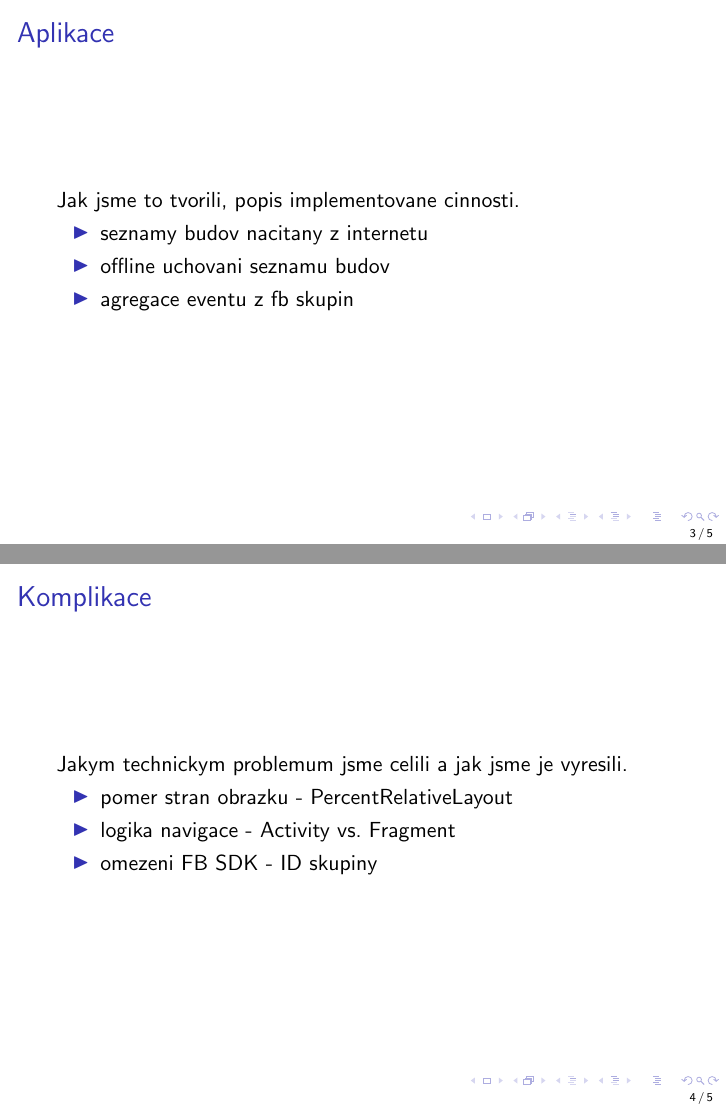
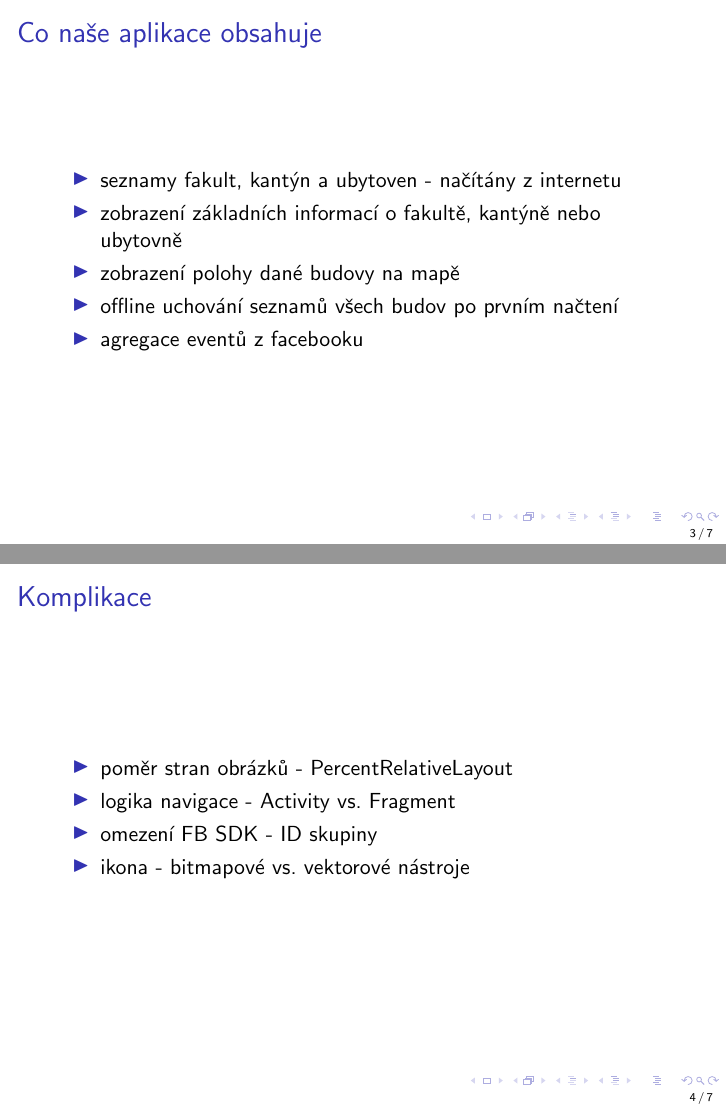
Before and after one commit to Dudys/brnoErasmusGuide, LaTeX slides (prezentace/main.tex): pages 3 and 4 of 5 before the commit and pages 3 and 4 of 7 after it, joined at a grey line. Compiled offline with pdfLaTeX.

Commit message:
prezentace update

```diff
--- a/prezentace/main.tex
+++ b/prezentace/main.tex
@@ -34,21 +33,24 @@
   \end{minipage}
 \end{frame}
 
-\begin{frame}{Aplikace}
-  Jak jsme to tvorili, popis implementovane cinnosti.
+\begin{frame}{Co naše aplikace obsahuje}
+ %Jak jsme to tvorili, popis implementovane cinnosti.
  \begin{itemize}
-   \item seznamy budov nacitany z internetu
-   \item offline uchovani seznamu budov
-   \item agregace eventu z fb skupin
+   \item seznamy fakult, kantýn a ubytoven - načítány z internetu
+   \item zobrazení základních informací o fakultě, kantýně nebo ubytovně
+   \item zobrazení polohy dané budovy na mapě
+   \item offline uchování seznamů všech budov po prvním načtení
+   \item agregace eventů z facebooku
  \end{itemize}
 \end{frame}
 
 \begin{frame}{Komplikace}
- Jakym technickym problemum jsme celili a jak jsme je vyresili.
+ %Jakym technickym problemum jsme celili a jak jsme je vyresili.
  \begin{itemize}
-   \item pomer stran obrazku - PercentRelativeLayout
+   \item poměr stran obrázků - PercentRelativeLayout
    \item logika navigace - Activity vs. Fragment
-   \item omezeni FB SDK - ID skupiny
+   \item omezení FB SDK - ID skupiny
+   \item ikona - bitmapové vs. vektorové nástroje
  \end{itemize}
 \end{frame}
 
```
Also changed, not shown: prezentace/app-detail.png (added), prezentace/app-event.png (added), prezentace/app-list.png (added), prezentace/app-list2.png (added), prezentace/app-map.png (added), prezentace/main.pdf, prezentace/main.tex (33 more changed lines), 4 other files.
